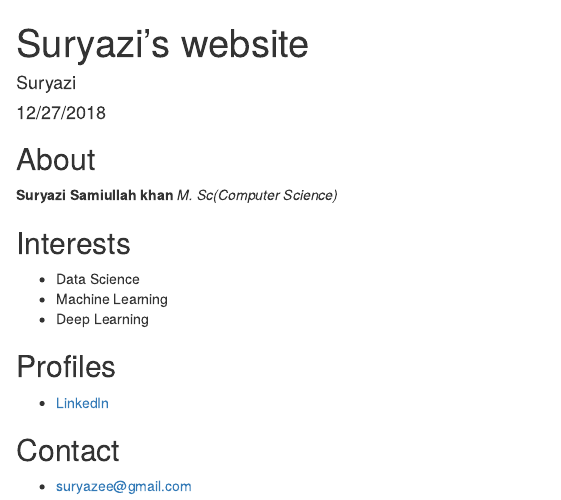
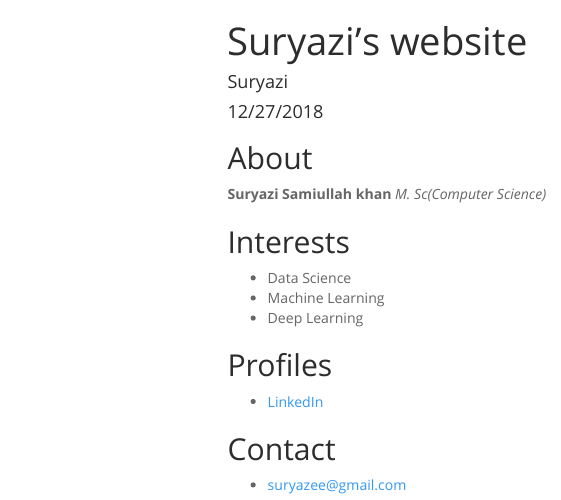
Before and after one commit to suryazi/suryazi.github.com, an R Markdown document (index.Rmd): the page in a window 1100 px wide, from its top. Rendered offline with R 4.5, knitr and Pandoc, with nearby package versions; menus at the side of the page are left out.

Commit message:
Add a floating table of contents

```diff
--- a/index.Rmd
+++ b/index.Rmd
@@ -2,7 +2,12 @@
 title: "Suryazi's website"
 author: "Suryazi"
 date: "12/27/2018"
-output: html_document
+output:
+  html_document:
+    theme: spacelab
+    toc: true
+    toc_depth: 3
+    toc_float: true
 ---
 
 ## About
```
Also changed, not shown: index.html.
